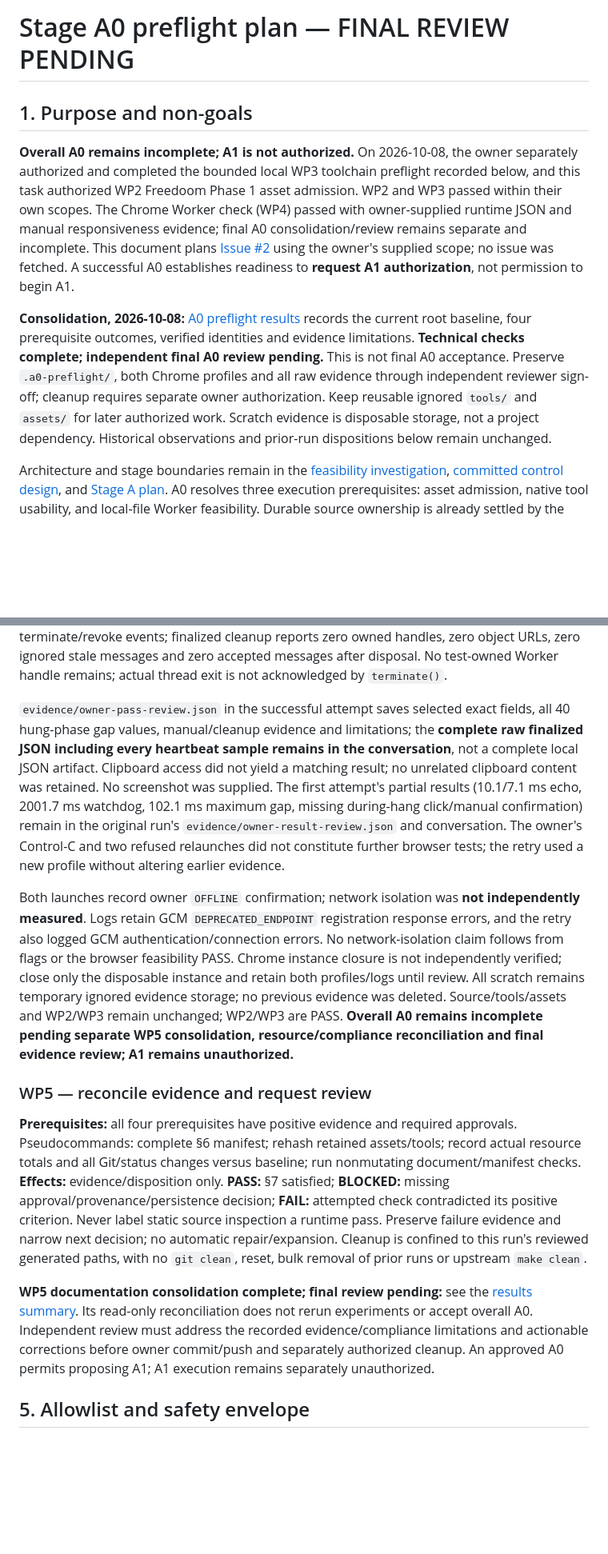
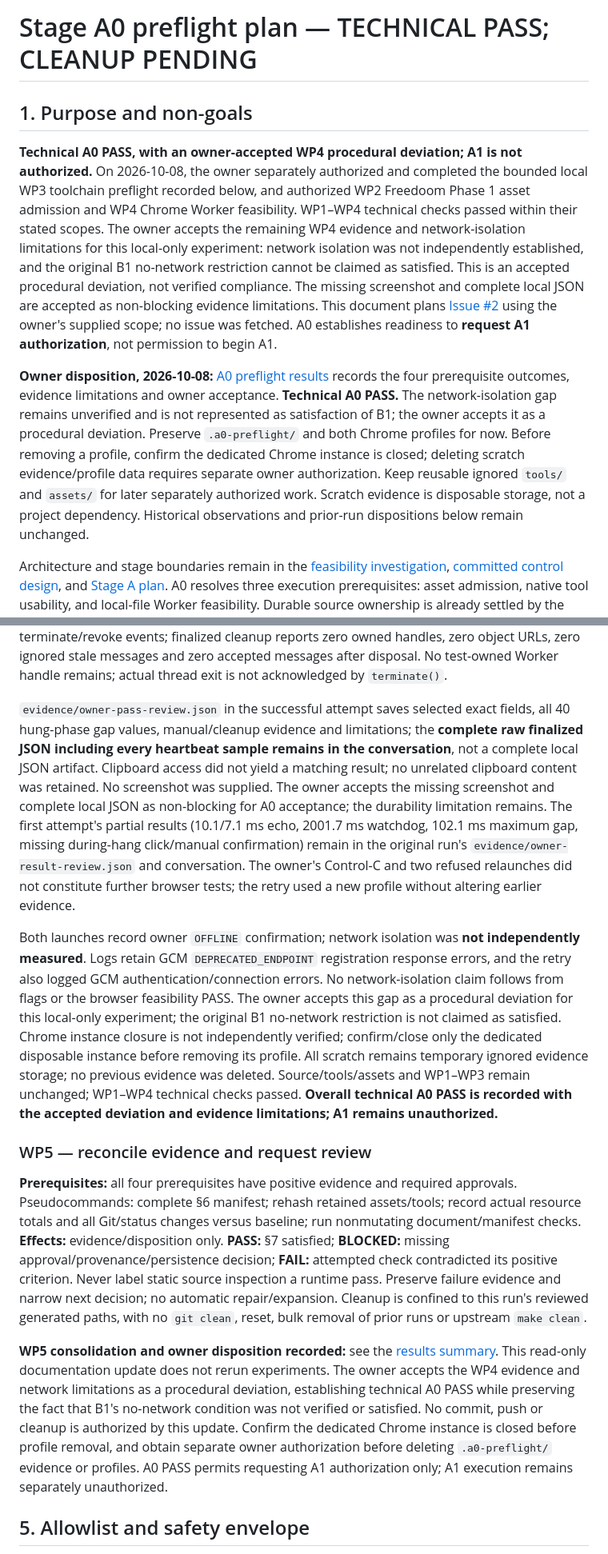
Before and after one commit to mikechao/doom-decisions, a Markdown page: docs/doom-a0-preflight-plan.md, 2 parts joined by grey strips. Shown at 80% size. Drawn GitHub-style; blank space fills up the shorter version.

```diff
--- a/docs/doom-a0-preflight-plan.md
+++ b/docs/doom-a0-preflight-plan.md
@@ -1,10 +1,10 @@
-# Stage A0 preflight plan — FINAL REVIEW PENDING
+# Stage A0 preflight plan — TECHNICAL PASS; CLEANUP PENDING
 
 ## 1. Purpose and non-goals
 
-**Overall A0 remains incomplete; A1 is not authorized.** On 2026-10-08, the owner separately authorized and completed the bounded local WP3 toolchain preflight recorded below, and this task authorized WP2 Freedoom Phase 1 asset admission. WP2 and WP3 passed within their own scopes. The Chrome Worker check (WP4) passed with owner-supplied runtime JSON and manual responsiveness evidence; final A0 consolidation/review remains separate and incomplete. This document plans [Issue #2](https://github.com/mikechao/doom-decisons/issues/2) using the owner's supplied scope; no issue was fetched. A successful A0 establishes readiness to **request A1 authorization**, not permission to begin A1.
+**Technical A0 PASS, with an owner-accepted WP4 procedural deviation; A1 is not authorized.** On 2026-10-08, the owner separately authorized and completed the bounded local WP3 toolchain preflight recorded below, and authorized WP2 Freedoom Phase 1 asset admission and WP4 Chrome Worker feasibility. WP1–WP4 technical checks passed within their stated scopes. The owner accepts the remaining WP4 evidence and network-isolation limitations for this local-only experiment: network isolation was not independently established, and the original B1 no-network restriction cannot be claimed as satisfied. This is an accepted procedural deviation, not verified compliance. The missing screenshot and complete local JSON are accepted as non-blocking evidence limitations. This document plans [Issue #2](https://github.com/mikechao/doom-decisons/issues/2) using the owner's supplied scope; no issue was fetched. A0 establishes readiness to **request A1 authorization**, not permission to begin A1.
 
-**Consolidation, 2026-10-08:** [A0 preflight results](doom-a0-preflight-results.md) records the current root baseline, four prerequisite outcomes, verified identities and evidence limitations. **Technical checks complete; independent final A0 review pending.** This is not final A0 acceptance. Preserve `.a0-preflight/`, both Chrome profiles and all raw evidence through independent reviewer sign-off; cleanup requires separate owner authorization. Keep reusable ignored `tools/` and `assets/` for later authorized work. Scratch evidence is disposable storage, not a project dependency. Historical observations and prior-run dispositions below remain unchanged.
+**Owner disposition, 2026-10-08:** [A0 preflight results](doom-a0-preflight-results.md) records the four prerequisite outcomes, evidence limitations and owner acceptance. **Technical A0 PASS.** The network-isolation gap remains unverified and is not represented as satisfaction of B1; the owner accepts it as a procedural deviation. Preserve `.a0-preflight/` and both Chrome profiles for now. Before removing a profile, confirm the dedicated Chrome instance is closed; deleting scratch evidence/profile data requires separate owner authorization. Keep reusable ignored `tools/` and `assets/` for later separately authorized work. Scratch evidence is disposable storage, not a project dependency. Historical observations and prior-run dispositions below remain unchanged.
 
 Architecture and stage boundaries remain in the [feasibility investigation](doom-wasm-feasibility-investigation.md), [committed control design](doom-control-contract-design.md), and [Stage A plan](doom-stage-a-plan.md#5-bounded-experiment-sequence-and-gates). A0 resolves three execution prerequisites: asset admission, native tool usability, and local-file Worker feasibility. Durable source ownership is already settled by the completed root-tracked vendor import below. A0 does not compile/run Doom, prove asset compatibility, exact stepping, neutral-first, initialization/render isolation, or any compiled Doom invariant. No Decisions calls, application, production harness, CI, or public distribution belong to A0.
 
@@ -218,15 +218,15 @@ The successful attempt's dedicated profile/logs/evidence are `.a0-preflight/2026
 
 All 40 hung-phase heartbeat samples report visible/focused; their largest gap is 51.6 ms. Across the entire supplied JSON the largest gap is 64.9 ms, with no >250 ms anomalies. Trusted clicks are recorded during hang at 22:40:57.069 UTC and after disposal at 22:41:04.095 UTC. The owner recorded `visiblyResponsive: true`, one click during/after, `foregroundThroughout: true`, and no anomaly review required. No page/Worker errors were recorded. All three Workers have terminate/revoke events; finalized cleanup reports zero owned handles, zero object URLs, zero ignored stale messages and zero accepted messages after disposal. No test-owned Worker handle remains; actual thread exit is not acknowledged by `terminate()`.
 
-`evidence/owner-pass-review.json` in the successful attempt saves selected exact fields, all 40 hung-phase gap values, manual/cleanup evidence and limitations; the **complete raw finalized JSON including every heartbeat sample remains in the conversation**, not a complete local JSON artifact. Clipboard access did not yield a matching result; no unrelated clipboard content was retained. No screenshot was supplied. The first attempt's partial results (10.1/7.1 ms echo, 2001.7 ms watchdog, 102.1 ms maximum gap, missing during-hang click/manual confirmation) remain in the original run's `evidence/owner-result-review.json` and conversation. The owner's Control-C and two refused relaunches did not constitute further browser tests; the retry used a new profile without altering earlier evidence.
+`evidence/owner-pass-review.json` in the successful attempt saves selected exact fields, all 40 hung-phase gap values, manual/cleanup evidence and limitations; the **complete raw finalized JSON including every heartbeat sample remains in the conversation**, not a complete local JSON artifact. Clipboard access did not yield a matching result; no unrelated clipboard content was retained. No screenshot was supplied. The owner accepts the missing screenshot and complete local JSON as non-blocking for A0 acceptance; the durability limitation remains. The first attempt's partial results (10.1/7.1 ms echo, 2001.7 ms watchdog, 102.1 ms maximum gap, missing during-hang click/manual confirmation) remain in the original run's `evidence/owner-result-review.json` and conversation. The owner's Control-C and two refused relaunches did not constitute further browser tests; the retry used a new profile without altering earlier evidence.
 
-Both launches record owner `OFFLINE` confirmation; network isolation was **not independently measured**. Logs retain GCM `DEPRECATED_ENDPOINT` registration response errors, and the retry also logged GCM authentication/connection errors. No network-isolation claim follows from flags or the browser feasibility PASS. Chrome instance closure is not independently verified; close only the disposable instance and retain both profiles/logs until review. All scratch remains temporary ignored evidence storage; no previous evidence was deleted. Source/tools/assets and WP2/WP3 remain unchanged; WP2/WP3 are PASS. **Overall A0 remains incomplete pending separate WP5 consolidation, resource/compliance reconciliation and final evidence review; A1 remains unauthorized.**
+Both launches record owner `OFFLINE` confirmation; network isolation was **not independently measured**. Logs retain GCM `DEPRECATED_ENDPOINT` registration response errors, and the retry also logged GCM authentication/connection errors. No network-isolation claim follows from flags or the browser feasibility PASS. The owner accepts this gap as a procedural deviation for this local-only experiment; the original B1 no-network restriction is not claimed as satisfied. Chrome instance closure is not independently verified; confirm/close only the dedicated disposable instance before removing its profile. All scratch remains temporary ignored evidence storage; no previous evidence was deleted. Source/tools/assets and WP1–WP3 remain unchanged; WP1–WP4 technical checks passed. **Overall technical A0 PASS is recorded with the accepted deviation and evidence limitations; A1 remains unauthorized.**
 
 ### WP5 — reconcile evidence and request review
 
 **Prerequisites:** all four prerequisites have positive evidence and required approvals. Pseudocommands: complete §6 manifest; rehash retained assets/tools; record actual resource totals and all Git/status changes versus baseline; run nonmutating document/manifest checks. **Effects:** evidence/disposition only. **PASS:** §7 satisfied; **BLOCKED:** missing approval/provenance/persistence decision; **FAIL:** attempted check contradicted its positive criterion. Never label static source inspection a runtime pass. Preserve failure evidence and narrow next decision; no automatic repair/expansion. Cleanup is confined to this run's reviewed generated paths, with no `git clean`, reset, bulk removal of prior runs or upstream `make clean`.
 
-**WP5 documentation consolidation complete; final review pending:** see the [results summary](doom-a0-preflight-results.md). Its read-only reconciliation does not rerun experiments or accept overall A0. Independent review must address the recorded evidence/compliance limitations and actionable corrections before owner commit/push and separately authorized cleanup. An approved A0 permits proposing A1; A1 execution remains separately unauthorized.
+**WP5 consolidation and owner disposition recorded:** see the [results summary](doom-a0-preflight-results.md). This read-only documentation update does not rerun experiments. The owner accepts the WP4 evidence and network limitations as a procedural deviation, establishing technical A0 PASS while preserving the fact that B1's no-network condition was not verified or satisfied. No commit, push or cleanup is authorized by this update. Confirm the dedicated Chrome instance is closed before profile removal, and obtain separate owner authorization before deleting `.a0-preflight/` evidence or profiles. A0 PASS permits requesting A1 authorization only; A1 execution remains separately unauthorized.
 
 ## 5. Allowlist and safety envelope
 
```
Also changed, not shown: other parts of docs/doom-a0-preflight-plan.md (+4 -4 lines), docs/doom-a0-preflight-results.md (+7 -7 lines).
